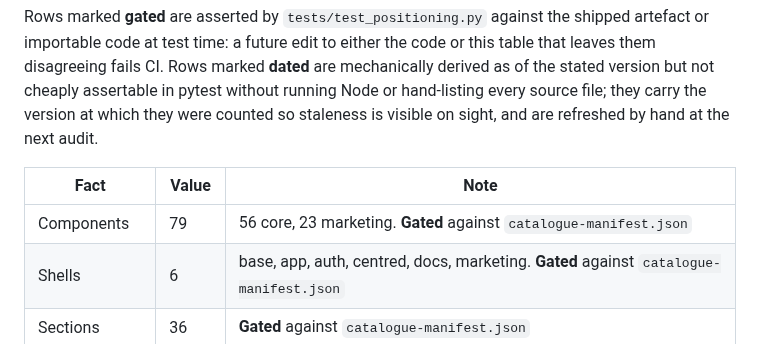
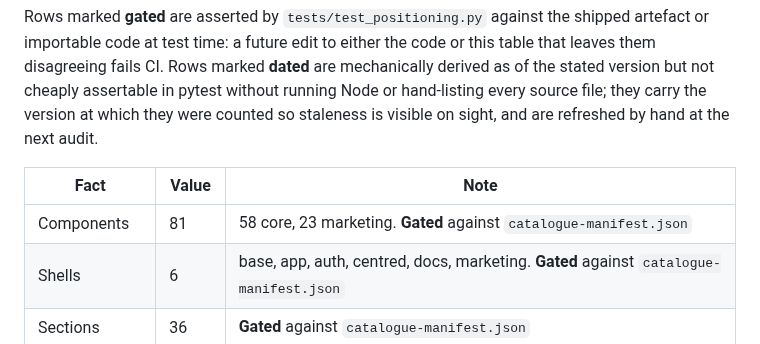
Before and after one commit to icvoss/django-brickwork, a Markdown page: docs/POSITIONING.md, the part around the change. Rendered like a GitHub page.

```diff
--- a/docs/POSITIONING.md
+++ b/docs/POSITIONING.md
@@ -306,7 +306,7 @@ sight, and are refreshed by hand at the next audit.
 
 | Fact | Value | Note |
 |---|---|---|
-| Components | 79 | 56 core, 23 marketing. **Gated** against `catalogue-manifest.json` |
+| Components | 81 | 58 core, 23 marketing. **Gated** against `catalogue-manifest.json` |
 | Shells | 6 | base, app, auth, centred, docs, marketing. **Gated** against `catalogue-manifest.json` |
 | Sections | 36 | **Gated** against `catalogue-manifest.json` |
 | Archetypes | 52 | **Gated** against `catalogue-manifest.json`. `examples/base.html` moved out of this count into its own `skeleton` kind (icvoss/django-brickwork#464): it is a raw document skeleton a consumer copies, not a complete page, and was the only archetype ever carrying `family: null` |
```
Also changed, not shown: docs/APPEARANCE.md (+2 -0 lines).
